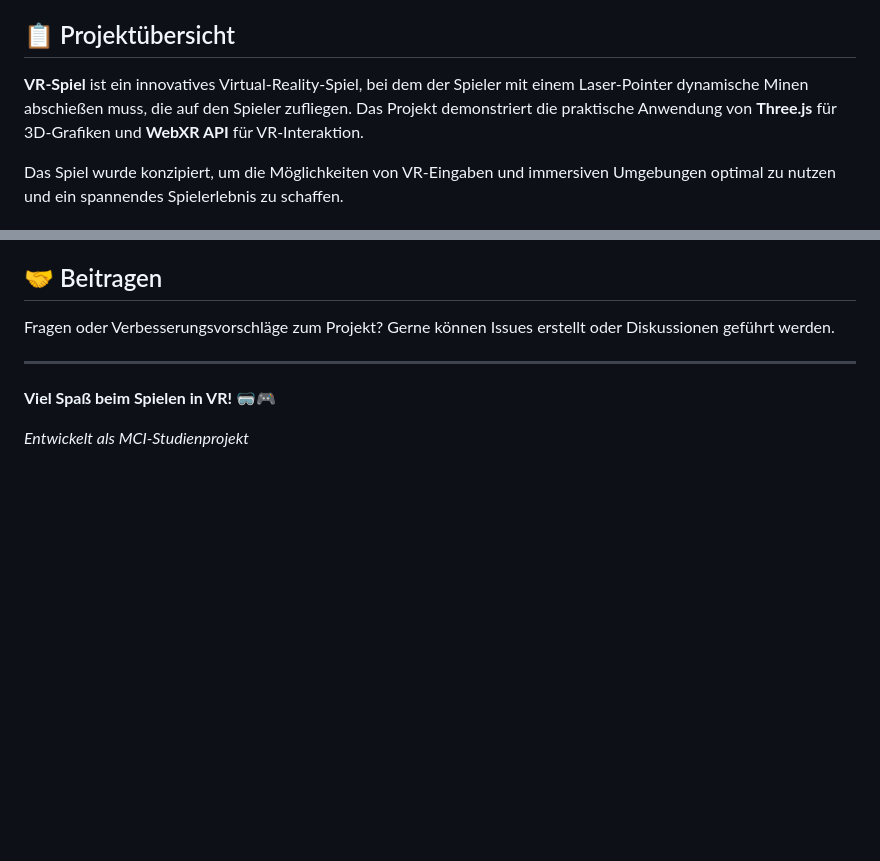
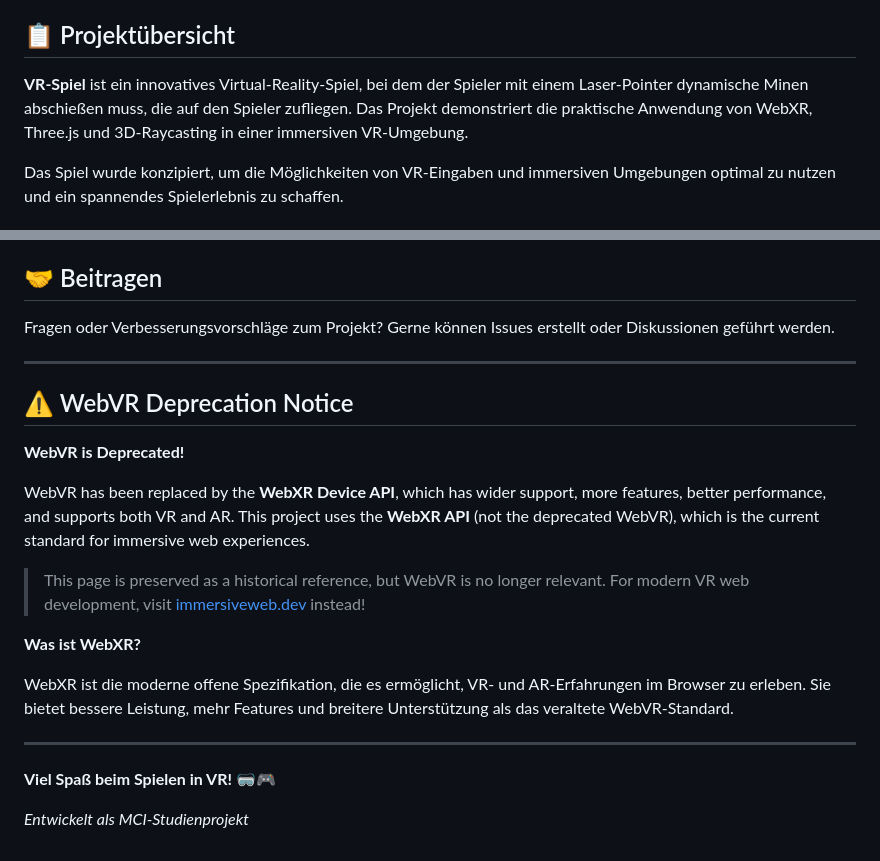
Before and after one commit to Nikolai8/VR-Spiel, a Markdown page: README.md, 2 parts joined by grey strips. Drawn GitHub-style; blank space fills up the shorter version.

Commit message:
Add WebVR deprecation notice

```diff
--- a/README.md
+++ b/README.md
@@ -4,7 +4,7 @@ Ein immersives VR-Spiel entwickelt mit **Three.js** für die **Oculus VR-Brille*
 
 ## 📋 Projektübersicht
 
-**VR-Spiel** ist ein innovatives Virtual-Reality-Spiel, bei dem der Spieler mit einem Laser-Pointer dynamische Minen abschießen muss, die auf den Spieler zufliegen. Das Projekt demonstriert die praktische Anwendung von **Three.js** für 3D-Grafiken und **WebXR API** für VR-Interaktion.
+**VR-Spiel** ist ein innovatives Virtual-Reality-Spiel, bei dem der Spieler mit einem Laser-Pointer dynamische Minen abschießen muss, die auf den Spieler zufliegen. Das Projekt demonstriert die praktische Anwendung von WebXR, Three.js und 3D-Raycasting in einer immersiven VR-Umgebung.
 
 Das Spiel wurde konzipiert, um die Möglichkeiten von VR-Eingaben und immersiven Umgebungen optimal zu nutzen und ein spannendes Spielerlebnis zu schaffen.
 
@@ -149,6 +149,20 @@ Fragen oder Verbesserungsvorschläge zum Projekt? Gerne können Issues erstellt
 
 ---
 
+## ⚠️ WebVR Deprecation Notice
+
+**WebVR is Deprecated!**
+
+WebVR has been replaced by the **WebXR Device API**, which has wider support, more features, better performance, and supports both VR and AR. This project uses the **WebXR API** (not the deprecated WebVR), which is the current standard for immersive web experiences.
+
+> This page is preserved as a historical reference, but WebVR is no longer relevant. For modern VR web development, visit [immersiveweb.dev](https://immersiveweb.dev) instead!
+
+**Was ist WebXR?**
+
+WebXR ist die moderne offene Spezifikation, die es ermöglicht, VR- und AR-Erfahrungen im Browser zu erleben. Sie bietet bessere Leistung, mehr Features und breitere Unterstützung als das veraltete WebVR-Standard.
+
+---
+
 **Viel Spaß beim Spielen in VR! 🥽🎮**
 
 *Entwickelt als MCI-Studienprojekt*
```
